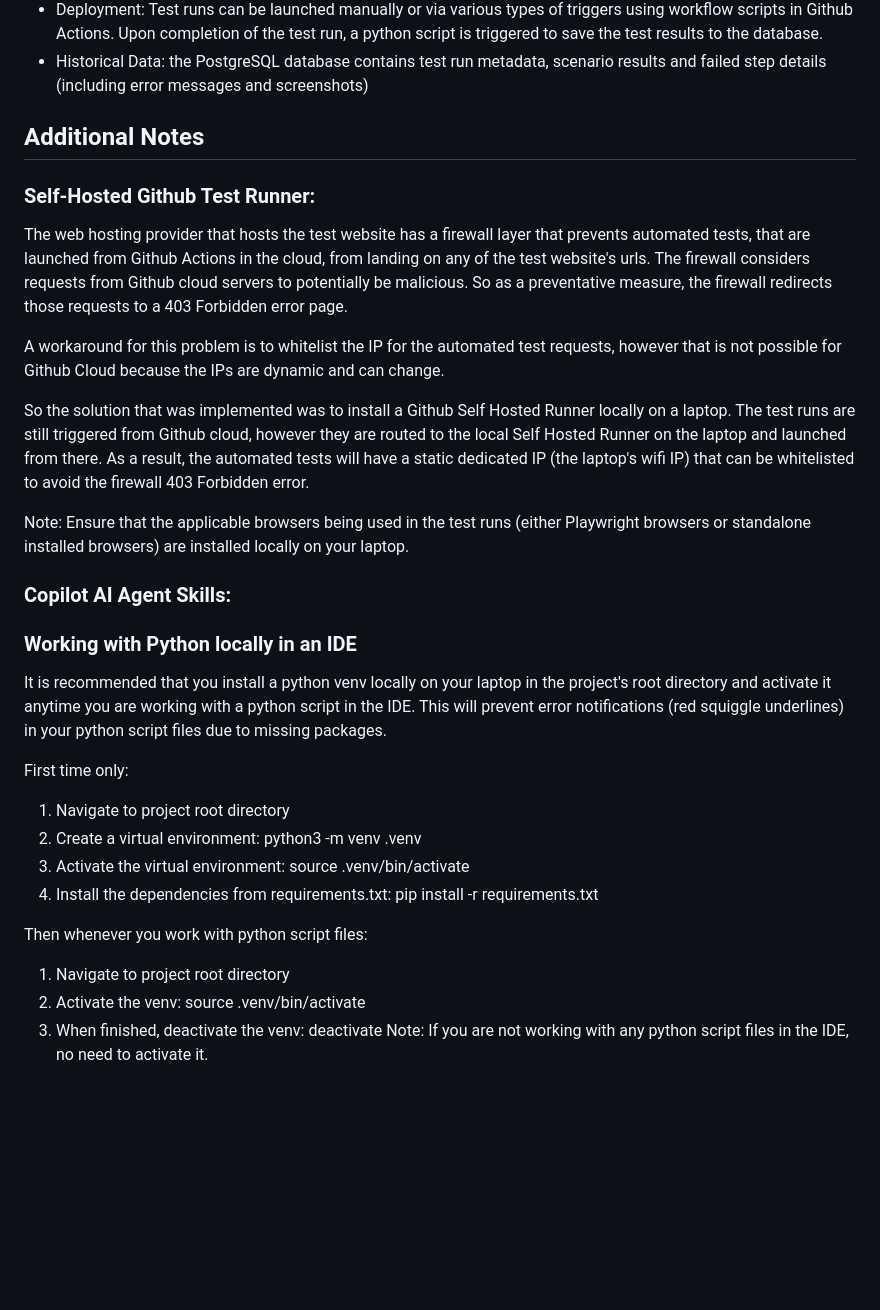
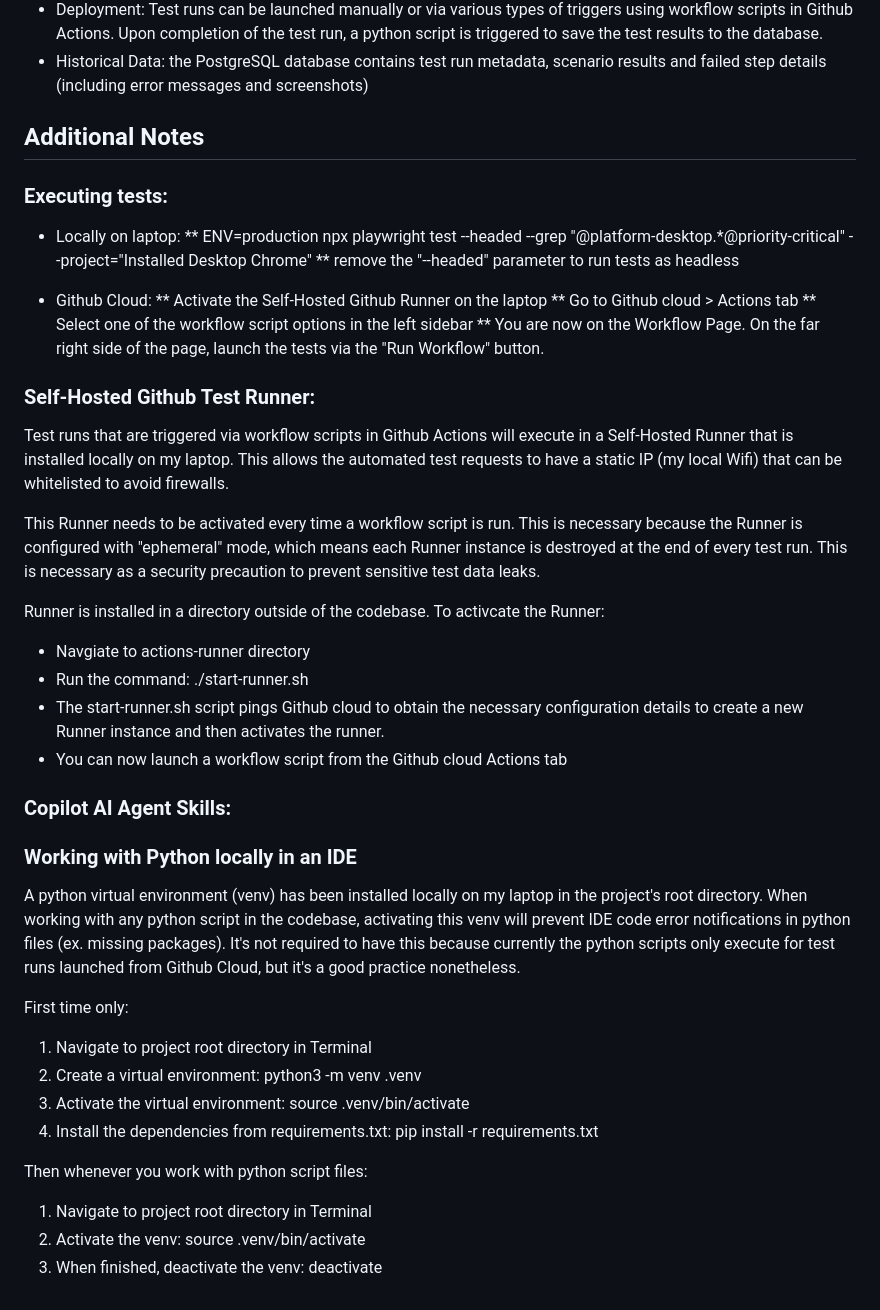
Before and after one commit to davcwik/bird-world-playwright-js, a Markdown page: README.md, the part around the change. Rendered like a GitHub page; blank space fills up the shorter version.

Commit message:
082126_edit_readme: wip 3

```diff
--- a/README.md
+++ b/README.md
@@ -22,31 +22,43 @@ The saved test data is ultimately displayed on a custom Test Results Dashboard P
 
 ## Additional Notes
 
+### Executing tests:
+* Locally on laptop:
+** ENV=production npx playwright test --headed --grep "@platform-desktop.*@priority-critical" --project="Installed Desktop Chrome"
+** remove the "--headed" parameter to run tests as headless
+
+* Github Cloud:
+** Activate the Self-Hosted Github Runner on the laptop
+** Go to Github cloud > Actions tab
+** Select one of the workflow script options in the left sidebar
+** You are now on the Workflow Page. On the far right side of the page, launch the tests via the "Run Workflow" button.
+
 ### Self-Hosted Github Test Runner:
+Test runs that are triggered via workflow scripts in Github Actions will execute in a Self-Hosted Runner that is installed locally on my laptop. This allows the automated test requests to have a static IP (my local Wifi) that can be whitelisted to avoid firewalls.
 
-The web hosting provider that hosts the test website has a firewall layer that prevents automated tests, that are launched from Github Actions in the cloud, from landing on any of the test website's urls. The firewall considers requests from Github cloud servers to potentially be malicious. So as a preventative measure, the firewall redirects those requests to a 403 Forbidden error page.
+This Runner needs to be activated every time a workflow script is run. This is necessary because the Runner is configured with "ephemeral" mode, which means each Runner instance is destroyed at the end of every test run. This is necessary as a security precaution to prevent sensitive test data leaks.
 
-A workaround for this problem is to whitelist the IP for the automated test requests, however that is not possible for Github Cloud because the IPs are dynamic and can change.
-
-So the solution that was implemented was to install a Github Self Hosted Runner locally on a laptop. The test runs are still triggered from Github cloud, however they are routed to the local Self Hosted Runner on the laptop and launched from there. As a result, the automated tests will have a static dedicated IP (the laptop's wifi IP) that can be whitelisted to avoid the firewall 403 Forbidden error.
-
-Note: Ensure that the applicable browsers being used in the test runs (either Playwright browsers or standalone installed browsers) are installed locally on your laptop.
+Runner is installed in a directory outside of the codebase.
+To activcate the Runner:
+- Navgiate to actions-runner directory
+- Run the command: ./start-runner.sh
+- The start-runner.sh script pings Github cloud to obtain the necessary configuration details to create a new Runner instance and then activates the runner.
+- You can now launch a workflow script from the Github cloud Actions tab
 
 ### Copilot AI Agent Skills:
 
 
 
 ### Working with Python locally in an IDE
-It is recommended that you install a python venv locally on your laptop in the project's root directory and activate it anytime you are working with a python script in the IDE. This will prevent error notifications (red squiggle underlines) in your python script files due to missing packages.
+A python virtual environment (venv) has been installed locally on my laptop in the project's root directory. When working with any python script in the codebase, activating this venv will prevent IDE code error notifications in python files (ex. missing packages). It's not required to have this because currently the python scripts only execute for test runs launched from Github Cloud, but it's a good practice nonetheless.
 
 First time only:
-1. Navigate to project root directory
+1. Navigate to project root directory in Terminal
 2. Create a virtual environment: python3 -m venv .venv
 3. Activate the virtual environment: source .venv/bin/activate
 4. Install the dependencies from requirements.txt: pip install -r requirements.txt
 
 Then whenever you work with python script files:
-1. Navigate to project root directory
+1. Navigate to project root directory in Terminal
 2. Activate the venv: source .venv/bin/activate
 3. When finished, deactivate the venv: deactivate
-Note: If you are not working with any python script files in the IDE, no need to activate it.
```
